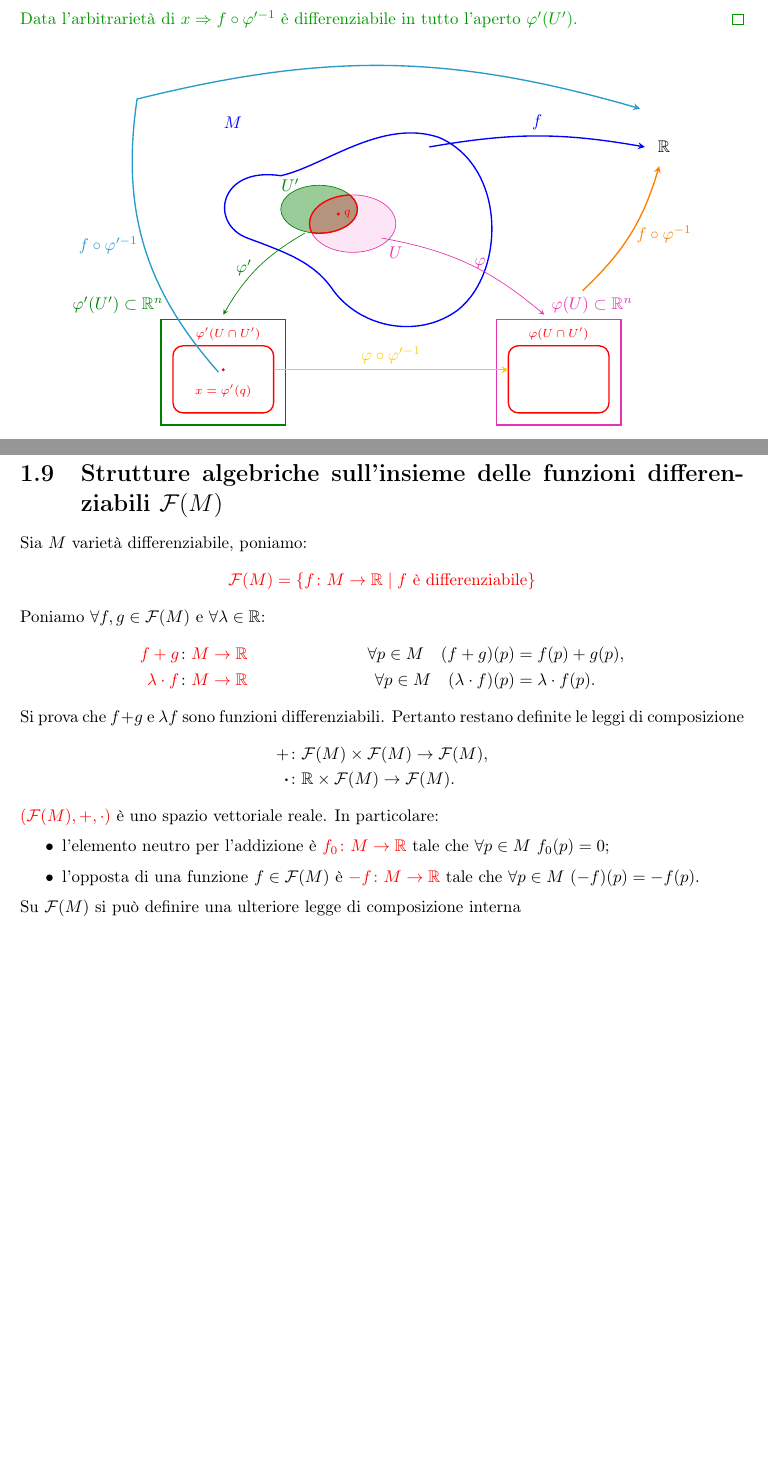
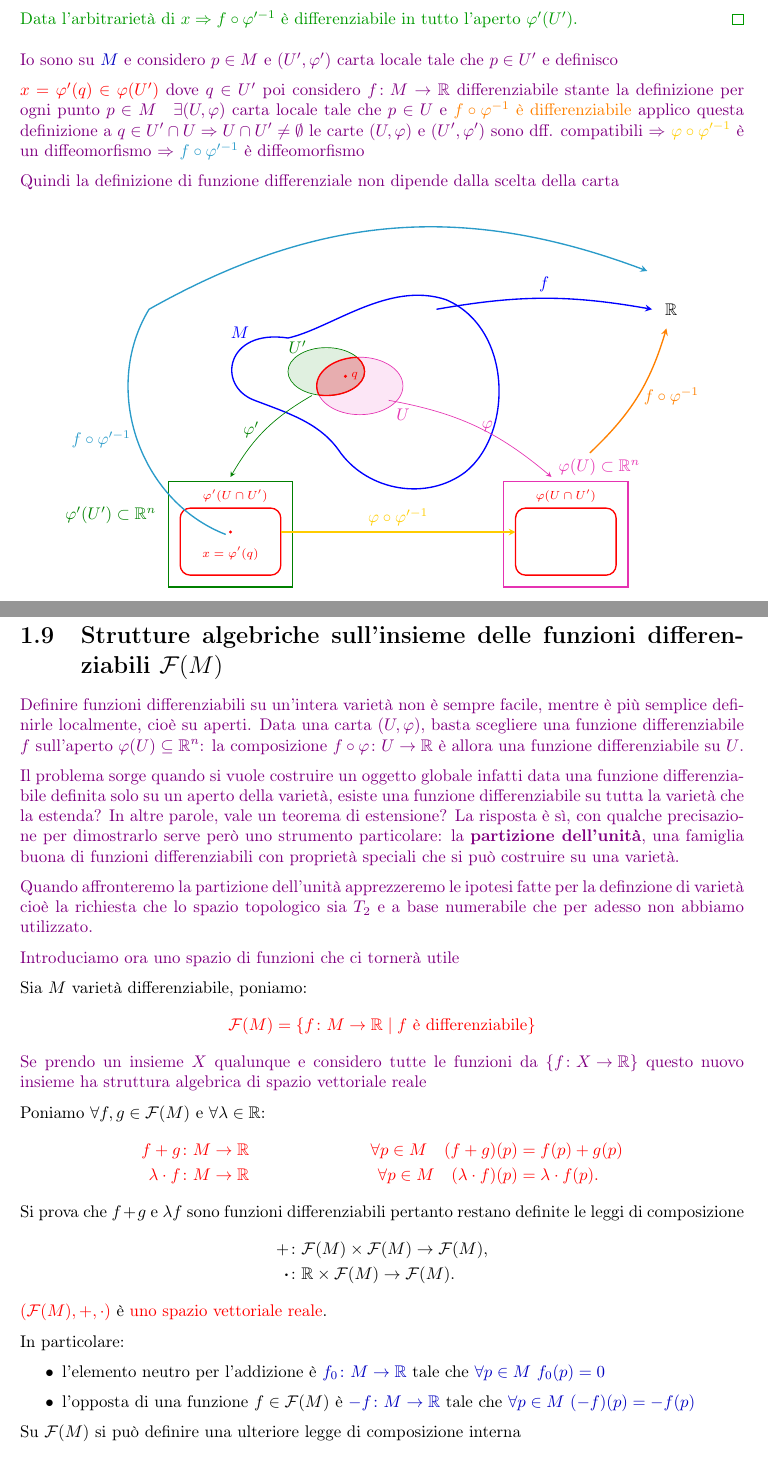
Before and after one commit to Nutontrante/Introduzione-alle-varieta-differenziabili, a LaTeX document (main.tex, which reads Varieta differenziabili.tex): two parts of pages 33 and 35 of 40 before the commit and two parts of pages 33 and 36 of 42 after it, joined at a grey line, cut so that both start at the same text, the shorter picture padded with empty space. Compiled offline with pdfLaTeX.

Commit message:
Ascoltata lezione 15 Dileo parte 1

```diff
--- a/Varieta differenziabili.tex
+++ b/Varieta differenziabili.tex
@@ -1287,6 +1287,15 @@
 
         Data l'arbitrarietà di $x \Rightarrow f \circ \varphi'^{-1}$ è differenziabile in tutto l'aperto $\varphi'(U')$.
         \end{proof}
+        \textcolor{violet}{Io sono su \textcolor{blu}{$M$} e considero $p \in M$ e $(U', \varphi')$ carta locale tale che $p \in U'$ e definisco}
+
+        \textcolor{violet}{ \textcolor{red}{$x= \varphi'(q) \in \varphi(U')$} dove $q \in U'$
+        poi considero $f \colon M \to \mathbb{R}$ differenziabile stante la definizione per ogni punto $p \in M \quad \exists (U,\varphi)$
+        carta locale tale che $p \in U$ e \textcolor{orange}{$f \circ \varphi^{-1}$ è differenziabile} applico questa definizione a $q \in U' \cap U \Rightarrow U \cap U' \neq \emptyset$ le carte
+        $(U, \varphi)$ e $(U' , \varphi')$ sono dff. compatibili $\Rightarrow$ \textcolor{amber}{$\varphi \circ \varphi'^{-1}$} è un diffeomorfismo
+        $\Rightarrow$ \textcolor{celeste}{$f \circ \varphi'^{-1}$} è diffeomorfismo}
+
+        \textcolor{violet}{Quindi la definizione di funzione differenziale non dipende dalla scelta della carta}
         \begin{center}
         \begin{tikzpicture}[>=stealth, scale=1]
 
@@ -1296,13 +1305,13 @@
         .. controls (4.2,2.0) and (5.4,1.8) .. (6.2,2.4)
         .. controls (7.2,3.2) and (7.2,5.4) .. (5.8,6.0)
         .. controls (4.6,6.4) and (3.4,5.4) .. (2.5,5.2);
-        \node[blue] at (1.5,6.3) {$M$};
+        \node[blue] at (1.5,5.3) {$M$};
 
         % ---------- Aperti U' e U ----------
         \def\Up{(3.3,4.5) ellipse (0.8 and 0.5)}
         \def\U{(4.0,4.2) ellipse (0.9 and 0.6)}
 
-        \fill[green!50!black, opacity=0.4] \Up;
+        \fill[green!50!black, opacity=0.12] \Up;
         \fill[hotpink, opacity=0.12] \U;
         \draw[green!50!black] \Up;
         \draw[hotpink] \U;
@@ -1327,7 +1336,7 @@
 
         % ---------- Carta phi'(U') ----------
         \draw[green!50!black, thick] (0,0) rectangle (2.6,2.2);
-        \node[green!50!black] at (-0.9,2.5) {$\varphi'(U') \subset \mathbb{R}^n$};
+        \node[green!50!black] at (-1.2,1.5) {$\varphi'(U') \subset \mathbb{R}^n$};
         \draw[red, thick, rounded corners=6pt] (0.25,0.25) rectangle (2.35,1.65);
         \node[red, font=\scriptsize] at (1.4,1.9) {$\varphi'(U\cap U')$};
         \fill[red] (1.3,1.15) circle (1pt);
@@ -1354,8 +1363,8 @@
         \draw[->, orange, thick] (8.8,2.8) to[bend right=15] node[right] {$f\circ\varphi^{-1}$} (10.4,5.4);
 
         % f o phi'^{-1}
-        \draw[->, celeste, thick] (1.2,1.1) to[bend left=25] node[left] {$f\circ\varphi'^{-1}$} (-0.5,6.8)
-        to[bend left=15] (10.0,6.6);
+        \draw[->, celeste, thick] (1.2,1.1) to[bend left=50] node[left] {$f\circ\varphi'^{-1}$} (-0.4,5.8)
+        to[bend left=25] (10.0,6.6);
 
         \end{tikzpicture}
         \end{center}
@@ -1420,23 +1443,40 @@
         \end{proof}
     \section{Strutture algebriche sull'insieme delle funzioni differenziabili \texorpdfstring{$\mathcal{F}(M)$}{\mathcal{F}(M)}}
+        \textcolor{violet}{Definire funzioni differenziabili su un'intera varietà non è sempre facile, mentre è più semplice definirle localmente, cioè su aperti.
+        Data una carta $(U, \varphi)$, basta scegliere una funzione differenziabile $f$ sull'aperto $\varphi(U) \subseteq \mathbb{R}^n$: la composizione $f \circ \varphi \colon U \to \mathbb{R}$ è allora una funzione differenziabile su $U$.}
+
+        \textcolor{violet}{Il problema sorge quando si vuole costruire un oggetto globale infatti data una funzione differenziabile definita solo su un aperto della varietà, esiste
+        una funzione differenziabile su tutta la varietà che la estenda? In altre parole, vale un teorema di estensione?
+        La risposta è sì, con qualche precisazione per dimostrarlo serve però uno strumento particolare: la \textbf{partizione dell'unità}, una famiglia buona di funzioni differenziabili con proprietà speciali
+        che si può costruire su una varietà.}
+
+        \textcolor{violet}{Quando affronteremo la partizione dell'unità apprezzeremo le ipotesi fatte per la definzione di varietà
+        cioè la richiesta che lo spazio topologico sia $T_2$ e a base numerabile che per adesso non abbiamo utilizzato.}
+
+        \textcolor{violet}{Introduciamo ora uno spazio di funzioni che ci tornerà utile}
+
         Sia $M$ varietà differenziabile, poniamo:
         \[
         \textcolor{red}{\mathcal{F}(M) = \{ f \colon M \to \mathbb{R} \mid f \text{ è differenziabile} \}}
         \]
+        \textcolor{violet}{Se prendo un insieme $X$ qualunque e considero tutte le funzioni da $\left\{  f \colon X \to \mathbb{R} \right\}$ questo nuovo insieme ha struttura algebrica di spazio vettoriale reale}
+
         Poniamo $\forall f, g \in \mathcal{F}(M)$ e $\forall \lambda \in \mathbb{R}$:
         \begin{align*}
-        \textcolor{red}{f + g} &\colon \textcolor{red}{M \to \mathbb{R}} & \forall p \in M \quad (f + g)(p) &= f(p) + g(p), \\
-        \textcolor{red}{\lambda \cdot f} &\colon \textcolor{red}{M \to \mathbb{R}} & \forall p \in M \quad (\lambda \cdot f)(p) &= \lambda \cdot f(p).
+        \color{red} f + g & \color{red}  \colon M \to \mathbb{R} & \color{red} \forall p \in M \quad (f + g)(p) & \color{red} = f(p) + g(p) \\
+        \color{red} \lambda \cdot f & \color{red} \colon M \to \mathbb{R} & \color{red} \forall p \in M \quad (\lambda \cdot f)(p) & \color{red} = \lambda \cdot f(p).
         \end{align*}
-        Si prova che $f + g$ e $\lambda f$ sono funzioni differenziabili. Pertanto restano definite le leggi di composizione
+        Si prova che $f + g$ e $\lambda f$ sono funzioni differenziabili pertanto restano definite le leggi di composizione
         \begin{align*}
         + &\colon \mathcal{F}(M) \times \mathcal{F}(M) \to \mathcal{F}(M), \\
         \boldsymbol{\cdot} &\colon \mathbb{R} \times \mathcal{F}(M) \to \mathcal{F}(M).
         \end{align*}
-        $\textcolor{red}{(\mathcal{F}(M), +, \cdot)}$ è uno spazio vettoriale reale. In particolare:
+        $\textcolor{red}{(\mathcal{F}(M), +, \cdot)}$ è \textcolor{red}{uno spazio vettoriale reale}.
+
+        In particolare:
         \begin{itemize}
-            \item l'elemento neutro per l'addizione è $\textcolor{red}{f_0 \colon M \to \mathbb{R}}$ tale che $\forall p \in M \ f_0(p) = 0$;
-            \item l'opposta di una funzione $f \in \mathcal{F}(M)$ è $\textcolor{red}{-f \colon M \to \mathbb{R}}$ tale che $\forall p \in M \ (-f)(p) = -f(p)$.
+            \item l'elemento neutro per l'addizione è $\textcolor{blu}{f_0 \colon M \to \mathbb{R}}$ tale che \textcolor{blu}{$\forall p \in M \ f_0(p) = 0$}
+            \item l'opposta di una funzione $f \in \mathcal{F}(M)$ è $\textcolor{blu}{-f \colon M \to \mathbb{R}}$ tale che  \textcolor{blu}{$\forall p \in M \ (-f)(p) = -f(p)$}
         \end{itemize}
 
         Su $\mathcal{F}(M)$ si può definire una ulteriore legge di composizione interna
```
Also changed, not shown: main.pdf, Varieta differenziabili.tex (89 more changed lines).
